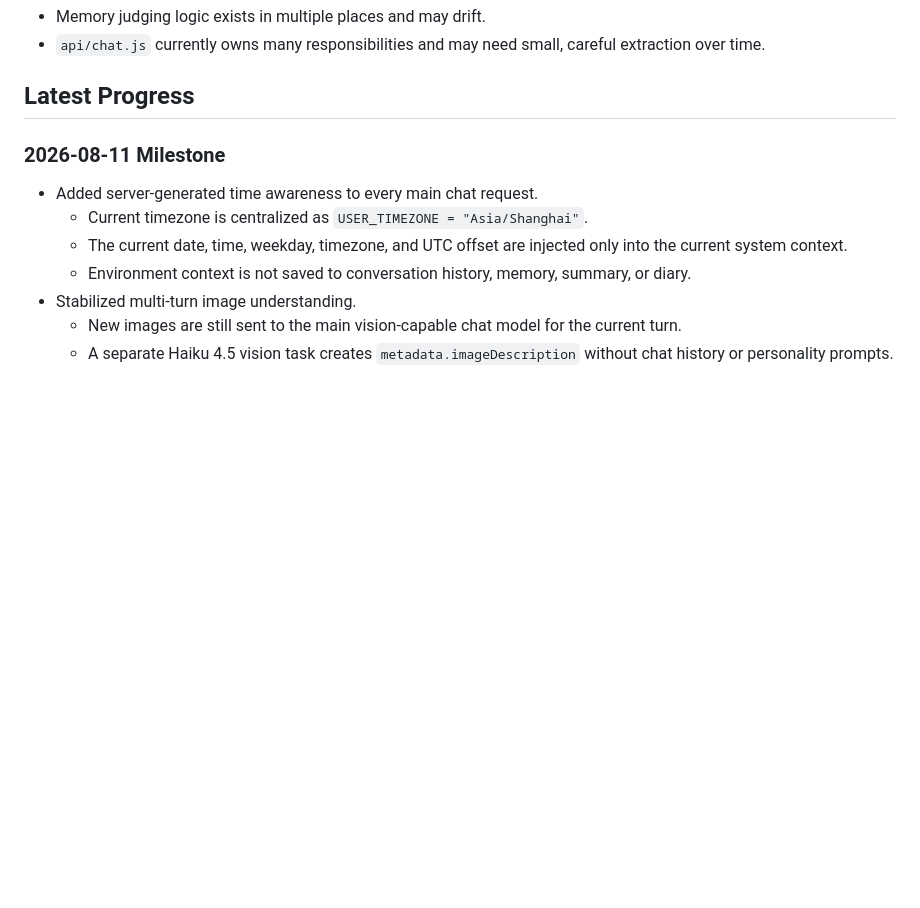
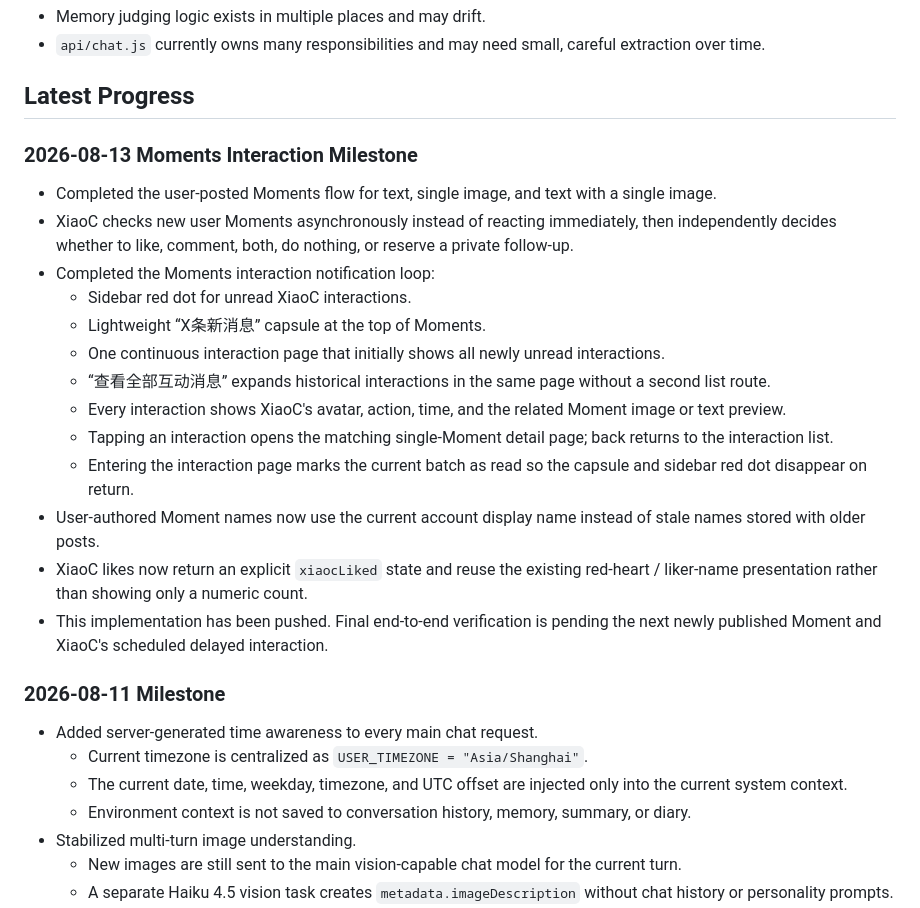
Before and after one commit to hxj940107/memory-api, a Markdown page: docs/CURRENT_STATUS.md, the part around the change. Drawn GitHub-style; blank space fills up the shorter version.

```diff
--- a/docs/CURRENT_STATUS.md
+++ b/docs/CURRENT_STATUS.md
@@ -43,6 +43,22 @@ The highest principle is Experience First. Every change should be judged by whet
 - `api/chat.js` currently owns many responsibilities and may need small, careful extraction over time.
 
 ## Latest Progress
+
+### 2026-08-13 Moments Interaction Milestone
+
+- Completed the user-posted Moments flow for text, single image, and text with a single image.
+- XiaoC checks new user Moments asynchronously instead of reacting immediately, then independently decides whether to like, comment, both, do nothing, or reserve a private follow-up.
+- Completed the Moments interaction notification loop:
+  - Sidebar red dot for unread XiaoC interactions.
+  - Lightweight “X条新消息” capsule at the top of Moments.
+  - One continuous interaction page that initially shows all newly unread interactions.
+  - “查看全部互动消息” expands historical interactions in the same page without a second list route.
+  - Every interaction shows XiaoC's avatar, action, time, and the related Moment image or text preview.
+  - Tapping an interaction opens the matching single-Moment detail page; back returns to the interaction list.
+  - Entering the interaction page marks the current batch as read so the capsule and sidebar red dot disappear on return.
+- User-authored Moment names now use the current account display name instead of stale names stored with older posts.
+- XiaoC likes now return an explicit `xiaocLiked` state and reuse the existing red-heart / liker-name presentation rather than showing only a numeric count.
+- This implementation has been pushed. Final end-to-end verification is pending the next newly published Moment and XiaoC's scheduled delayed interaction.
 
 ### 2026-08-11 Milestone
 
```
Also changed, not shown: AGENTS.md (+9 -2 lines).
